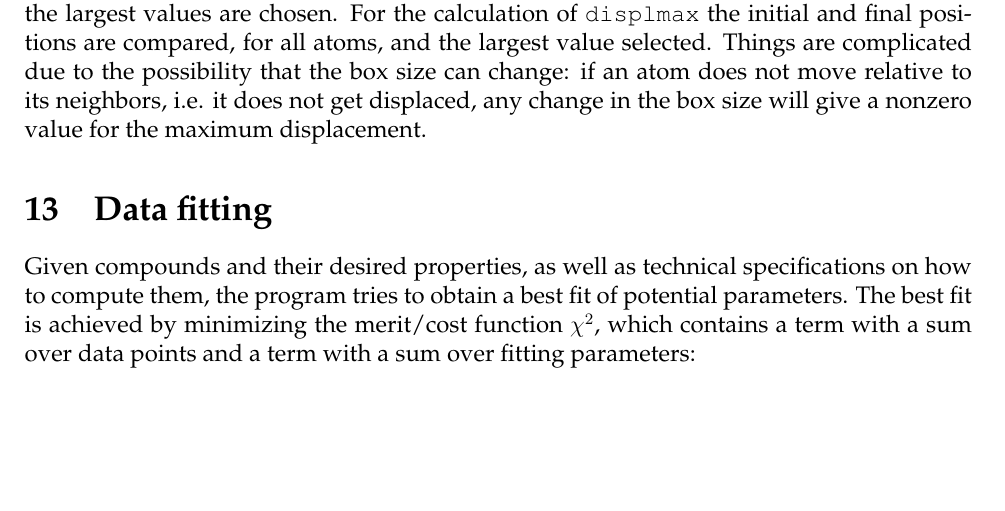
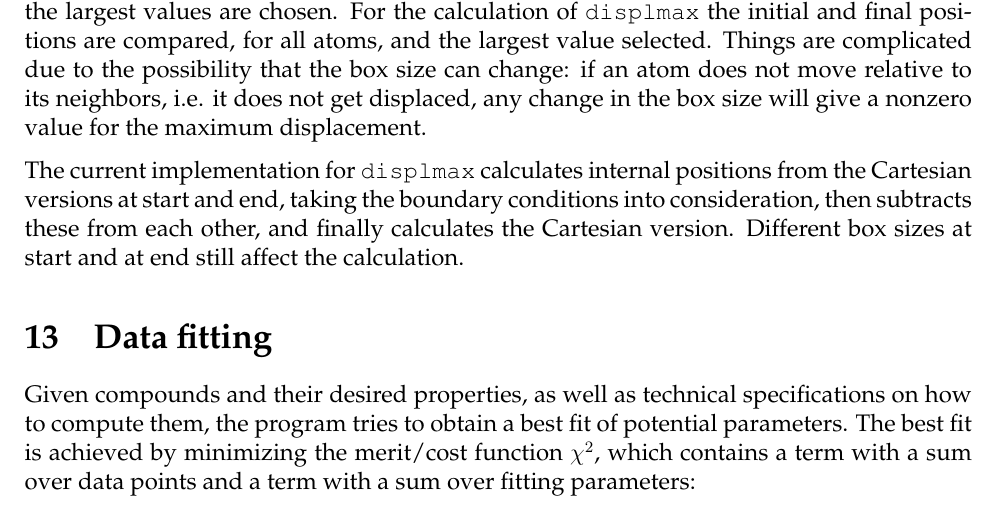
Before and after one commit to krister-henriksson/tulip2, a LaTeX paper (doc/tulip-doc.tex): part of page 33 of 38, cut so that both start at the same text, the shorter picture padded with empty space. Compiled offline with pdfLaTeX.

```diff
--- a/doc/tulip-doc.tex
+++ b/doc/tulip-doc.tex
@@ -2220,6 +2220,11 @@
 selected. Things are complicated due to the possibility that the box size can change:
 if an atom does not move relative to its neighbors, i.e. it does not get displaced,
 any change in the box size will give a nonzero value for the maximum displacement.
+
+The current implementation for \verb+displmax+ calculates internal positions from
+the Cartesian versions at start and end, taking the boundary conditions into consideration,
+then subtracts these from each other, and finally calculates the Cartesian version.
+Different box sizes at start and at end still affect the calculation.
 
 
 
```
Also changed, not shown: 2 other files.
